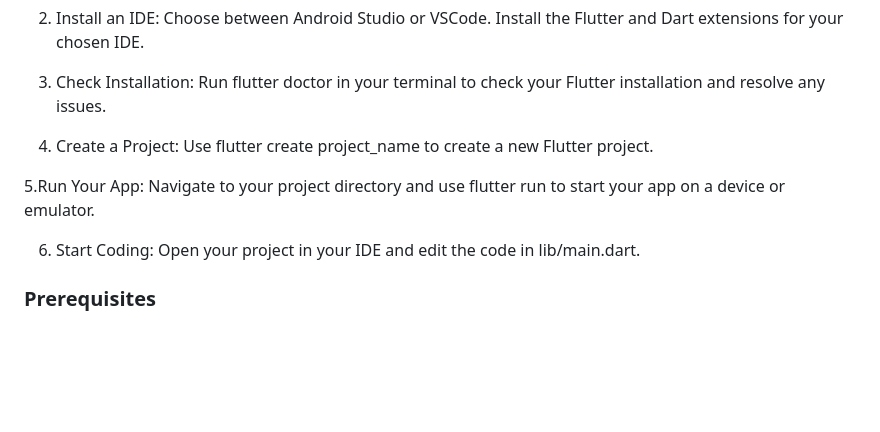
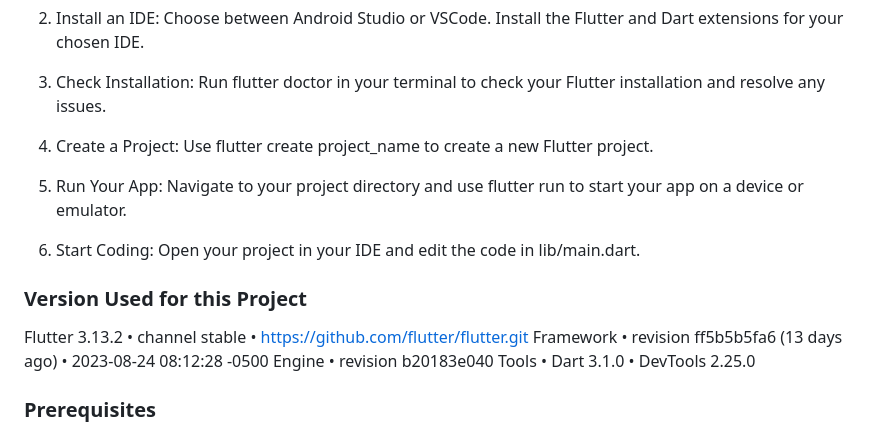
Before and after one commit to ady09/college_assessment_app, a Markdown page: README.md, the part around the change. Rendered like a GitHub page; blank space fills up the shorter version.

```diff
--- a/README.md
+++ b/README.md
@@ -58,9 +58,17 @@ The **College Assessment App** is a feature-rich Flutter application designed fo
 
 4. Create a Project: Use flutter create project_name to create a new Flutter project.
 
-5.Run Your App: Navigate to your project directory and use flutter run to start your app on a device or emulator.
+5. Run Your App: Navigate to your project directory and use flutter run to start your app on a device or emulator.
 
 6. Start Coding: Open your project in your IDE and edit the code in lib/main.dart.
+
+
+### Version Used for this Project
+
+Flutter 3.13.2 • channel stable • https://github.com/flutter/flutter.git
+Framework • revision ff5b5b5fa6 (13 days ago) • 2023-08-24 08:12:28 -0500
+Engine • revision b20183e040
+Tools • Dart 3.1.0 • DevTools 2.25.0
 
 
 ### Prerequisites
```
